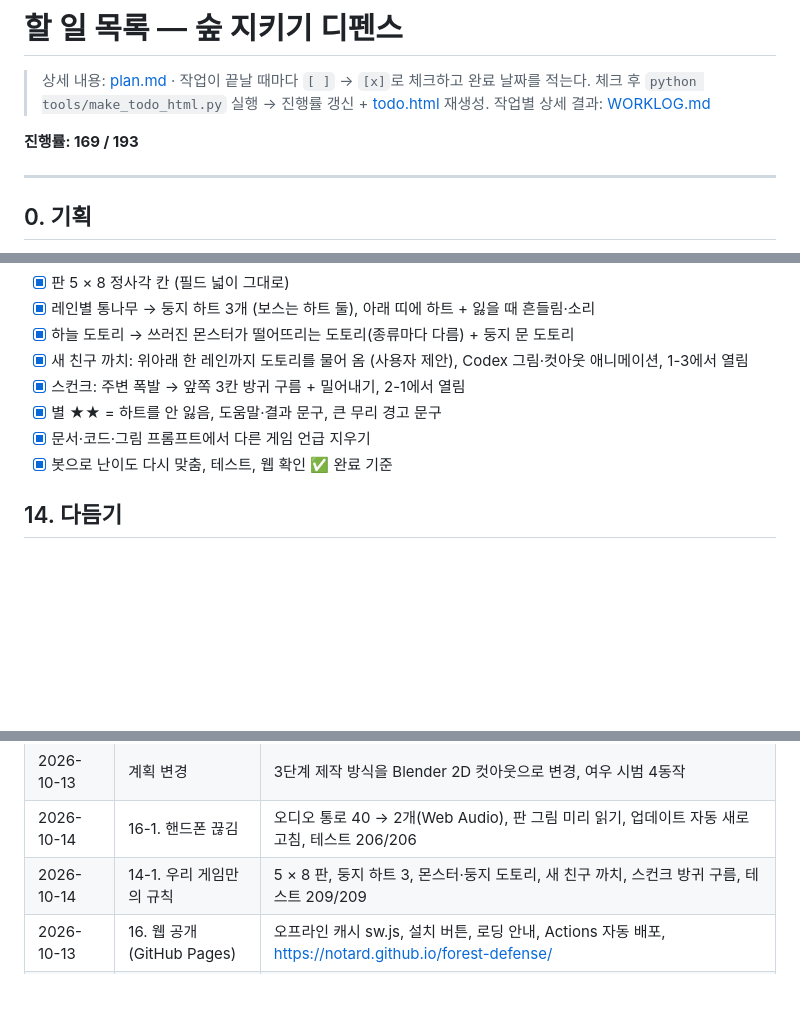
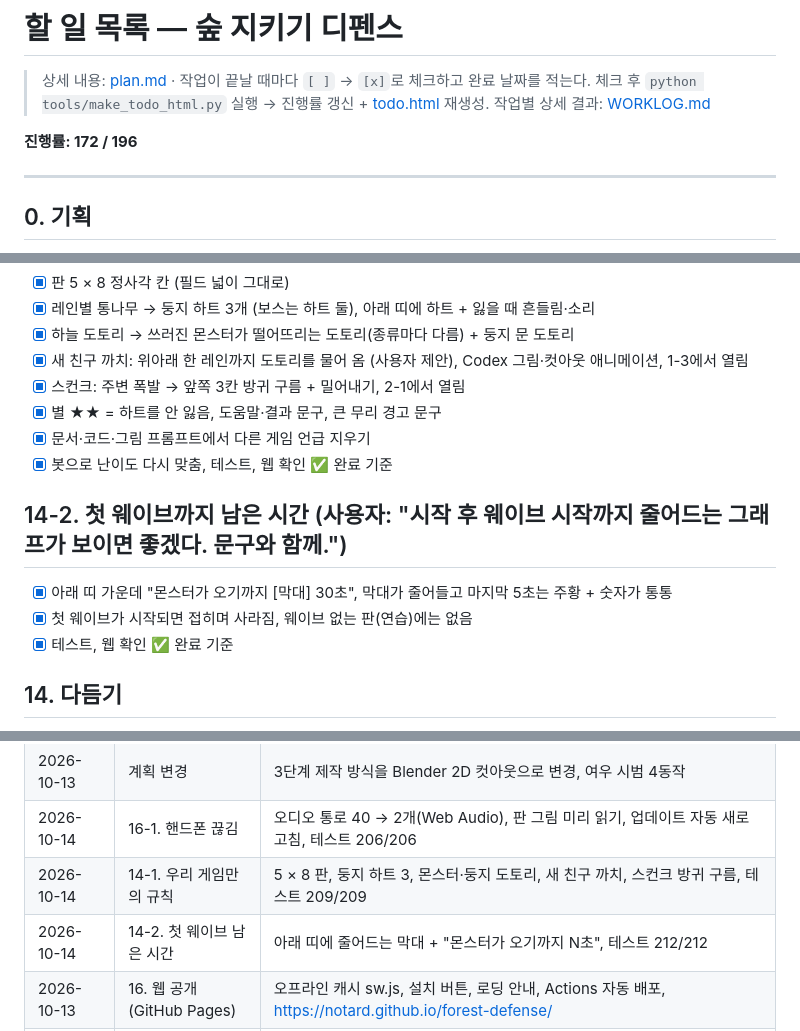
Before and after one commit to Notard/forest-defense, a Markdown page: TODO.md, 3 parts joined by grey strips. Rendered like a GitHub page; blank space fills up the shorter version.

```diff
--- a/TODO.md
+++ b/TODO.md
@@ -4,7 +4,7 @@
 > 체크 후 `python tools/make_todo_html.py` 실행 → 진행률 갱신 + [todo.html](todo.html) 재생성.
 > 작업별 상세 결과: [WORKLOG.md](WORKLOG.md)
 
-**진행률: 169 / 193**
+**진행률: 172 / 196**
 
 ---
 
@@ -216,6 +216,11 @@
 - [x] 문서·코드·그림 프롬프트에서 다른 게임 언급 지우기
 - [x] 봇으로 난이도 다시 맞춤, 테스트, 웹 확인 ✅ 완료 기준
 
+## 14-2. 첫 웨이브까지 남은 시간 (사용자: "시작 후 웨이브 시작까지 줄어드는 그래프가 보이면 좋겠다. 문구와 함께.")
+- [x] 아래 띠 가운데 "몬스터가 오기까지 [막대] 30초", 막대가 줄어들고 마지막 5초는 주황 + 숫자가 통통
+- [x] 첫 웨이브가 시작되면 접히며 사라짐, 웨이브 없는 판(연습)에는 없음
+- [x] 테스트, 웹 확인 ✅ 완료 기준
+
 ## 14. 다듬기
 - [ ] 새 친구 안내 (해금 때 능력 설명), 처음 보는 적 소개
 - [ ] 사용자 전체 플레이 ✅ 완료 기준
@@ -275,6 +280,7 @@
 | 2026-10-13 | 계획 변경 | 3단계 제작 방식을 Blender 2D 컷아웃으로 변경, 여우 시범 4동작 |
 | 2026-10-14 | 16-1. 핸드폰 끊김 | 오디오 통로 40 → 2개(Web Audio), 판 그림 미리 읽기, 업데이트 자동 새로 고침, 테스트 206/206 |
 | 2026-10-14 | 14-1. 우리 게임만의 규칙 | 5 × 8 판, 둥지 하트 3, 몬스터·둥지 도토리, 새 친구 까치, 스컨크 방귀 구름, 테스트 209/209 |
+| 2026-10-14 | 14-2. 첫 웨이브 남은 시간 | 아래 띠에 줄어드는 막대 + "몬스터가 오기까지 N초", 테스트 212/212 |
 | 2026-10-13 | 16. 웹 공개 (GitHub Pages) | 오프라인 캐시 sw.js, 설치 버튼, 로딩 안내, Actions 자동 배포, https://notard.github.io/forest-defense/ |
 | 2026-10-13 | 13. 밤 숲·스테이지 10개 | 밤 배경, 10개 웨이브, 보스 경고, 밤 하늘 도토리 드물게·시작 300, 봇 90판으로 확인, 버섯 통나무 버그, 테스트 204/204 |
 | 2026-10-13 | 12-2. 판 안 레벨업 | 말풍선으로 Lv2·Lv3(+40%·+80%), 발밑 별, 레벨업 소리, 웹 멈춤 버그 고침, 테스트 113/113 |
```
Also changed, not shown: WORKLOG.md (+27 -0 lines), plan.md (+8 -0 lines), preview/14-2_first_wave_5s.jpg (added), preview/14-2_first_wave_bar.png (added), 9 other files.
